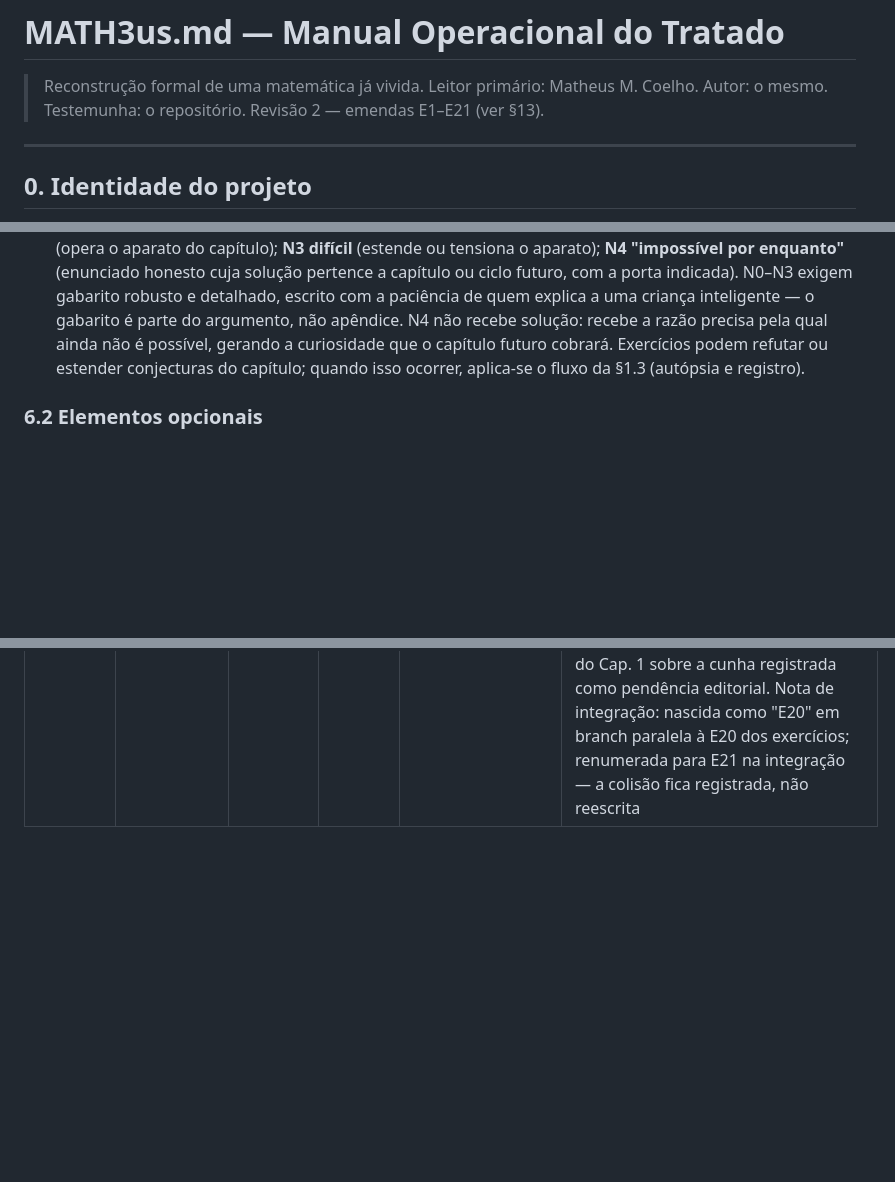
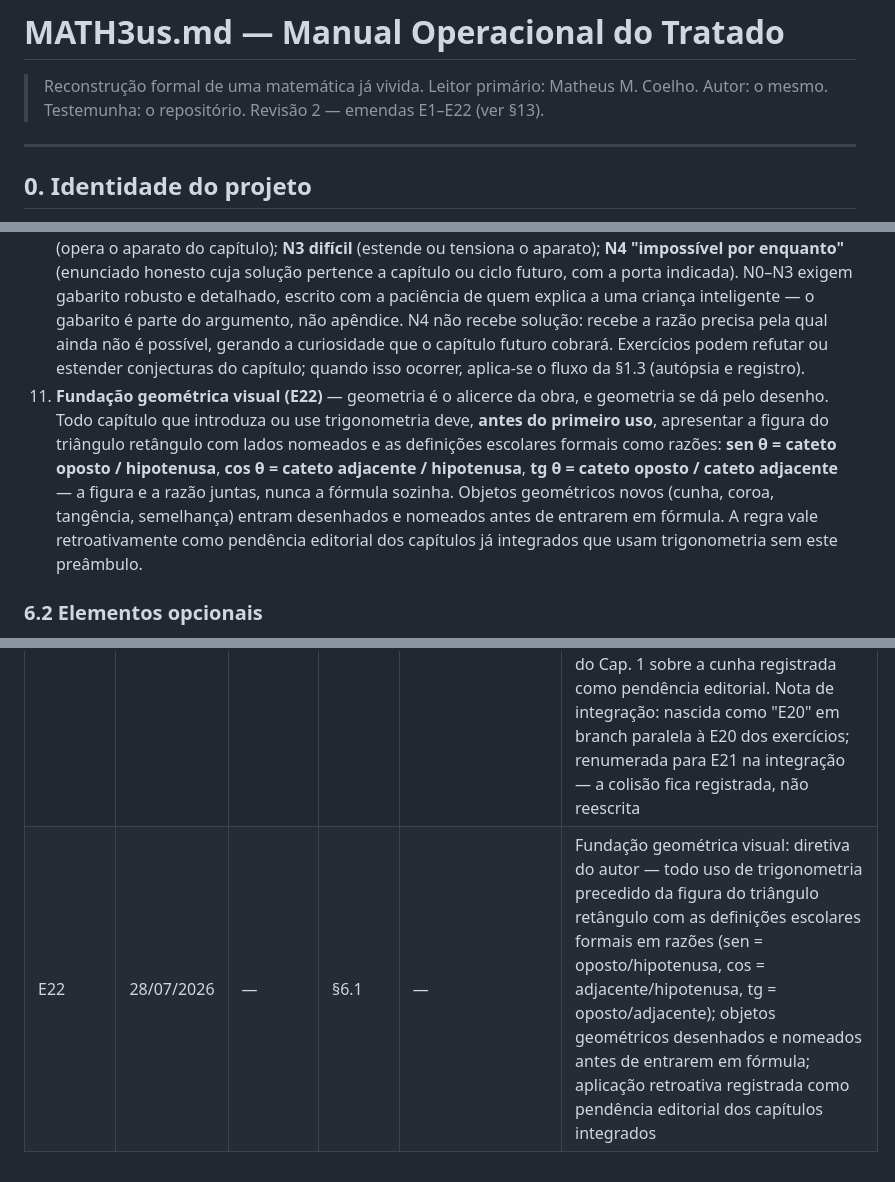
Before and after one commit to Drmcoelho/MATH3us, a Markdown page: MATH3us.md, 3 parts joined by grey strips. Rendered like a GitHub page; blank space fills up the shorter version.

```diff
--- a/MATH3us.md
+++ b/MATH3us.md
@@ -2,7 +2,7 @@
 
 > Reconstrução formal de uma matemática já vivida.
 > Leitor primário: Matheus M. Coelho. Autor: o mesmo. Testemunha: o repositório.
-> Revisão 2 — emendas E1–E21 (ver §13).
+> Revisão 2 — emendas E1–E22 (ver §13).
 
 ---
 
@@ -415,6 +415,7 @@ Quando um capítulo antecipar uma ideia futura, deverá marcá-la como porta fec
 8. **Gate de verificação** — na versão vigente (§1.7).
 9. **Horizonte** — pergunta que o capítulo torna inevitável; porta que permanece fechada; capítulo em que será reaberta.
 10. **Exercícios (E20)** — em cinco níveis: **N0 socrático** (revisão intuitiva e dedutiva do conceito, por perguntas); **N1 básico** (jogo geométrico ou computacional, relacionado ou não ao eixo do capítulo); **N2 intermediário** (opera o aparato do capítulo); **N3 difícil** (estende ou tensiona o aparato); **N4 "impossível por enquanto"** (enunciado honesto cuja solução pertence a capítulo ou ciclo futuro, com a porta indicada). N0–N3 exigem gabarito robusto e detalhado, escrito com a paciência de quem explica a uma criança inteligente — o gabarito é parte do argumento, não apêndice. N4 não recebe solução: recebe a razão precisa pela qual ainda não é possível, gerando a curiosidade que o capítulo futuro cobrará. Exercícios podem refutar ou estender conjecturas do capítulo; quando isso ocorrer, aplica-se o fluxo da §1.3 (autópsia e registro).
+11. **Fundação geométrica visual (E22)** — geometria é o alicerce da obra, e geometria se dá pelo desenho. Todo capítulo que introduza ou use trigonometria deve, **antes do primeiro uso**, apresentar a figura do triângulo retângulo com lados nomeados e as definições escolares formais como razões: **sen θ = cateto oposto / hipotenusa**, **cos θ = cateto adjacente / hipotenusa**, **tg θ = cateto oposto / cateto adjacente** — a figura e a razão juntas, nunca a fórmula sozinha. Objetos geométricos novos (cunha, coroa, tangência, semelhança) entram desenhados e nomeados antes de entrarem em fórmula. A regra vale retroativamente como pendência editorial dos capítulos já integrados que usam trigonometria sem este preâmbulo.
 
 ### 6.2 Elementos opcionais
 
@@ -730,3 +731,4 @@ Regras: emendas são **atômicas** — uma decisão por emenda; emendas nunca s
 | E19 | 28/07/2026 | — | §3 (Cap. 10) | — | a⁰/0⁰ como interlúdio do Cap. 10; núcleo protegido: séries de potências como definição de função |
 | E20 | 28/07/2026 | pr-05 | §6.1 | — | Exercícios como elemento obrigatório do template, em cinco níveis (N0 socrático → N4 porta-fechada); gabarito robusto obrigatório em N0–N3; N4 sem solução, com a porta e a razão da impossibilidade atual declaradas |
 | E21 | 28/07/2026 | — | §3, §5 | — | Capítulo 0 (A Inferência) criado como Prólogo: duas circunferências e um polígono; cunha fundamental; inferência sob erro por desigualdades, sem linguagem de limite; π entra como constante de área (identificação perimetral: porta → Cap. 9); numeração 1–12 inalterada; reconstrução geométrica do Cap. 1 sobre a cunha registrada como pendência editorial. Nota de integração: nascida como "E20" em branch paralela à E20 dos exercícios; renumerada para E21 na integração — a colisão fica registrada, não reescrita |
+| E22 | 28/07/2026 | — | §6.1 | — | Fundação geométrica visual: diretiva do autor — todo uso de trigonometria precedido da figura do triângulo retângulo com as definições escolares formais em razões (sen = oposto/hipotenusa, cos = adjacente/hipotenusa, tg = oposto/adjacente); objetos geométricos desenhados e nomeados antes de entrarem em fórmula; aplicação retroativa registrada como pendência editorial dos capítulos integrados |
```
Also changed, not shown: ROADMAP.md (added, +126 -0 lines).
